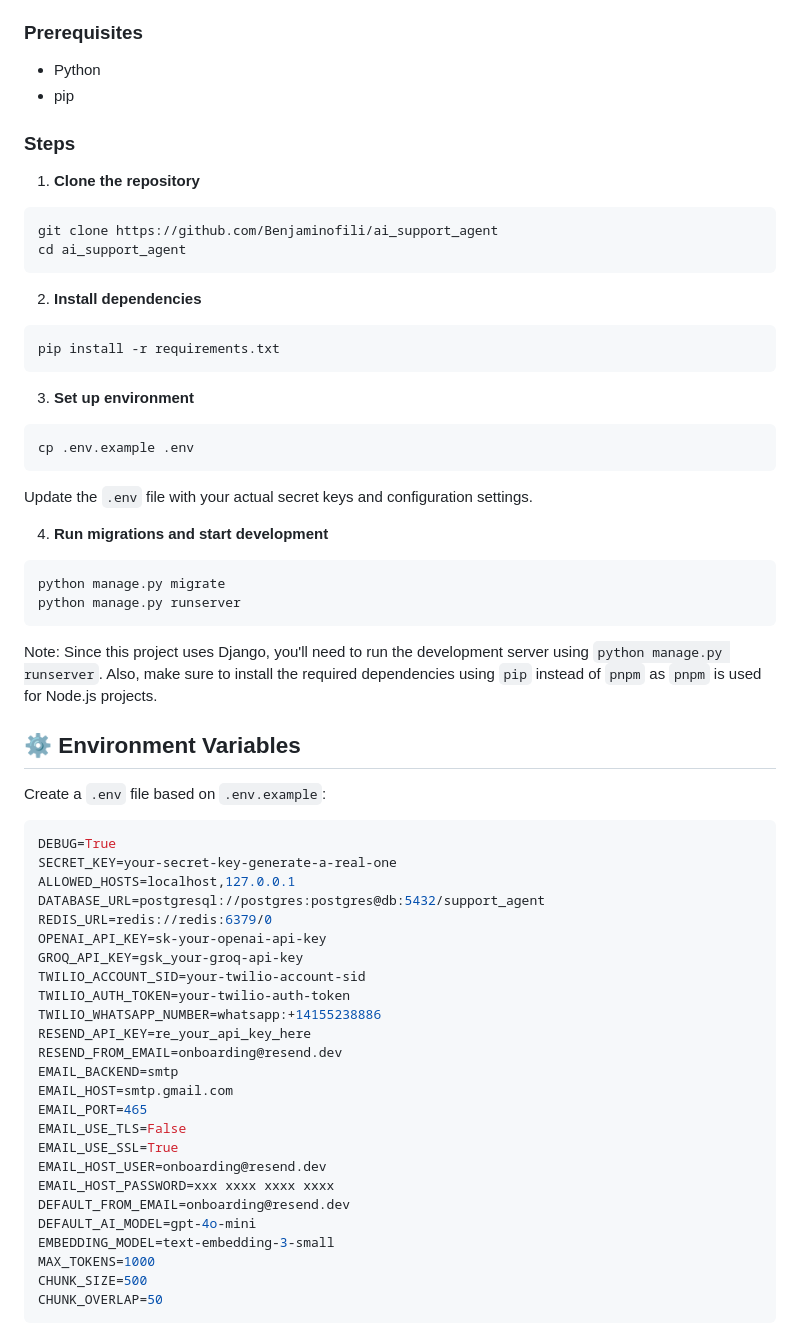
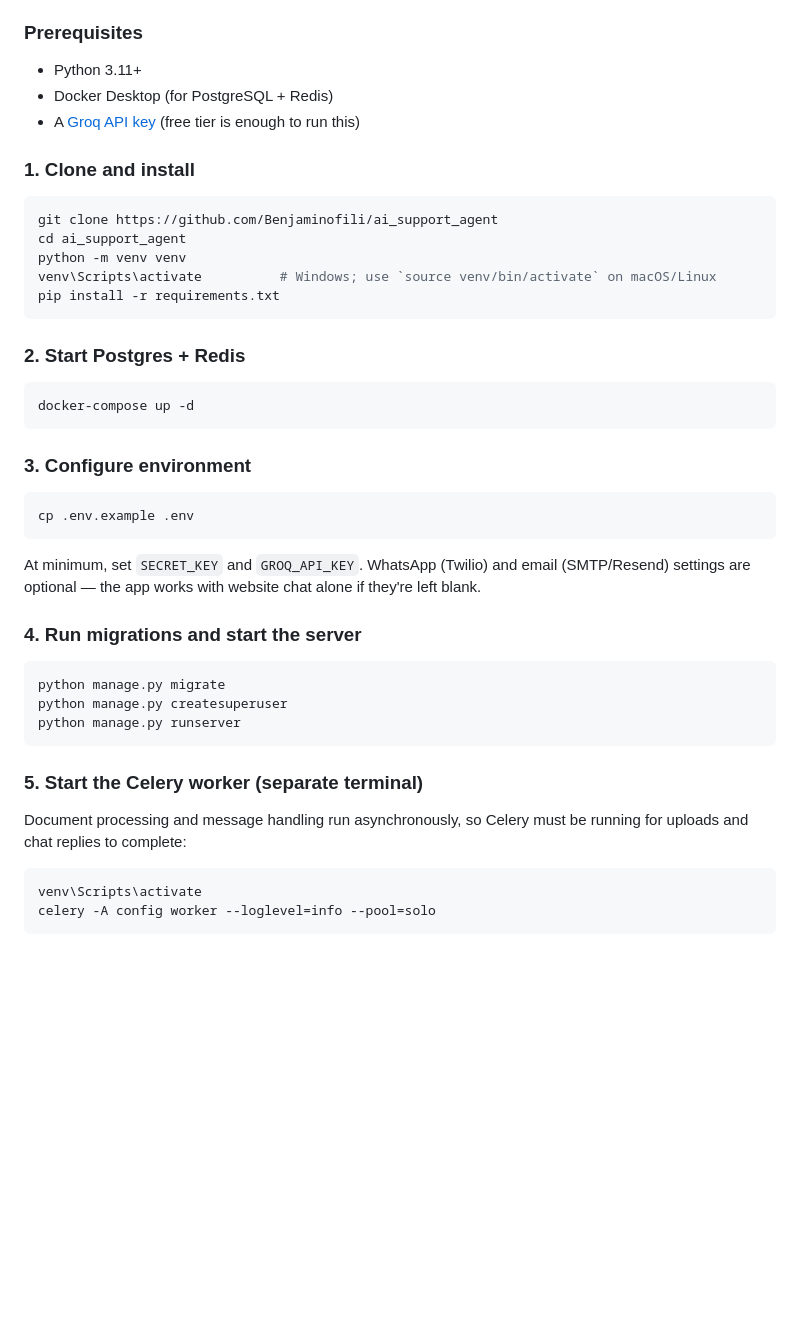
Before and after one commit to Benjaminofili/ai_support_agent, a Markdown page: README.md, the part around one of its changes. Drawn GitHub-style; blank space fills up the shorter version.

````diff
--- a/README.md
+++ b/README.md
@@ -48,63 +71,47 @@ The Ai_support_agent project is built using Django and Python. To get started, f
 
 ### Prerequisites
-- Python
-- pip
+- Python 3.11+
+- Docker Desktop (for PostgreSQL + Redis)
+- A [Groq API key](https://console.groq.com) (free tier is enough to run this)
 
-### Steps
+### 1. Clone and install
 
-1. **Clone the repository**
 ```bash
 git clone https://github.com/Benjaminofili/ai_support_agent
 cd ai_support_agent
-```
-
-2. **Install dependencies**
-```bash
+python -m venv venv
+venv\Scripts\activate          # Windows; use `source venv/bin/activate` on macOS/Linux
 pip install -r requirements.txt
 ```
 
-3. **Set up environment**
+### 2. Start Postgres + Redis
+
+```bash
+docker-compose up -d
+```
+
+### 3. Configure environment
+
 ```bash
 cp .env.example .env
 ```
-Update the `.env` file with your actual secret keys and configuration settings.
 
-4. **Run migrations and start development**
+At minimum, set `SECRET_KEY` and `GROQ_API_KEY`. WhatsApp (Twilio) and email (SMTP/Resend) settings are optional — the app works with website chat alone if they're left blank.
+
+### 4. Run migrations and start the server
+
 ```bash
 python manage.py migrate
+python manage.py createsuperuser
 python manage.py runserver
 ```
-Note: Since this project uses Django, you'll need to run the development server using `python manage.py runserver`. Also, make sure to install the required dependencies using `pip` instead of `pnpm` as `pnpm` is used for Node.js projects.
 
-## ⚙️ Environment Variables
+### 5. Start the Celery worker (separate terminal)
 
-Create a `.env` file based on `.env.example`:
+Document processing and message handling run asynchronously, so Celery must be running for uploads and chat replies to complete:
 
-```makefile
-DEBUG=True
-SECRET_KEY=your-secret-key-generate-a-real-one
-ALLOWED_HOSTS=localhost,127.0.0.1
-DATABASE_URL=postgresql://postgres:postgres@db:5432/support_agent
-REDIS_URL=redis://redis:6379/0
-OPENAI_API_KEY=sk-your-openai-api-key
-GROQ_API_KEY=gsk_your-groq-api-key
-TWILIO_ACCOUNT_SID=your-twilio-account-sid
-TWILIO_AUTH_TOKEN=your-twilio-auth-token
-TWILIO_WHATSAPP_NUMBER=whatsapp:+14155238886
-RESEND_API_KEY=re_your_api_key_here
-RESEND_FROM_EMAIL=onboarding@resend.dev
-EMAIL_BACKEND=smtp
-EMAIL_HOST=smtp.gmail.com
-EMAIL_PORT=465
-EMAIL_USE_TLS=False
-EMAIL_USE_SSL=True
-EMAIL_HOST_USER=onboarding@resend.dev
-EMAIL_HOST_PASSWORD=xxx xxxx xxxx xxxx
-DEFAULT_FROM_EMAIL=onboarding@resend.dev
-DEFAULT_AI_MODEL=gpt-4o-mini
-EMBEDDING_MODEL=text-embedding-3-small
-MAX_TOKENS=1000
-CHUNK_SIZE=500
-CHUNK_OVERLAP=50
+```bash
+venv\Scripts\activate
+celery -A config worker --loglevel=info --pool=solo
 ```
 
````
Also changed, not shown: other parts of README.md (+112 -115 lines).
